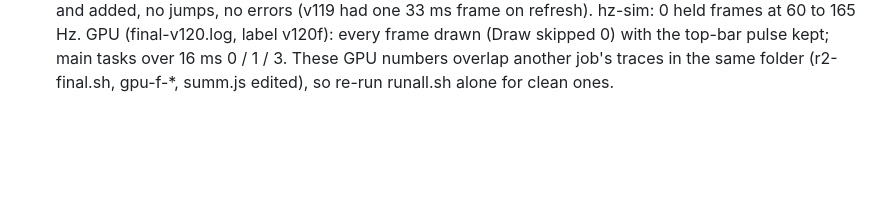
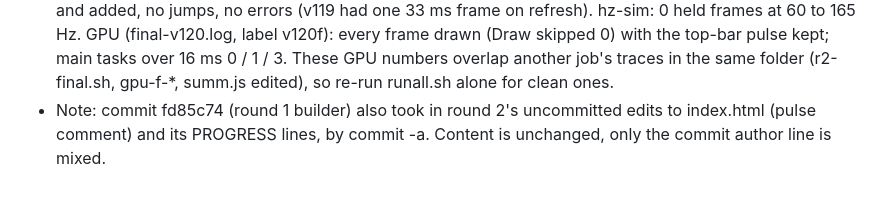
Before and after one commit to sloanescott16/lone-star-board, a Markdown page: PROGRESS.md, the part around the change. GitHub-like rendering; blank space fills up the shorter version.

Commit message:
v120: note that fd85c74 carried round 2's uncommitted edits
Co-Authored-By: Claude Opus 5.5 <noreply@anthropic.com>
Claude-Session: https://claude.ai/code/session_012VpxHDMKpwNxiXfqgbx3LP

```diff
--- a/PROGRESS.md
+++ b/PROGRESS.md
@@ -113,3 +113,4 @@ Branch ticker-smooth-5wo, worktree builds/press-box/lsb-tick5wo, from origin/mai
   errors (v119 had one 33 ms frame on refresh). hz-sim: 0 held frames at 60 to 165 Hz. GPU (final-v120.log, label v120f):
   every frame drawn (Draw skipped 0) with the top-bar pulse kept; main tasks over 16 ms 0 / 1 / 3. These GPU numbers overlap
   another job's traces in the same folder (r2-final.sh, gpu-f-*, summ.js edited), so re-run runall.sh alone for clean ones.
+- Note: commit fd85c74 (round 1 builder) also took in round 2's uncommitted edits to index.html (pulse comment) and its PROGRESS lines, by commit -a. Content is unchanged, only the commit author line is mixed.
```
